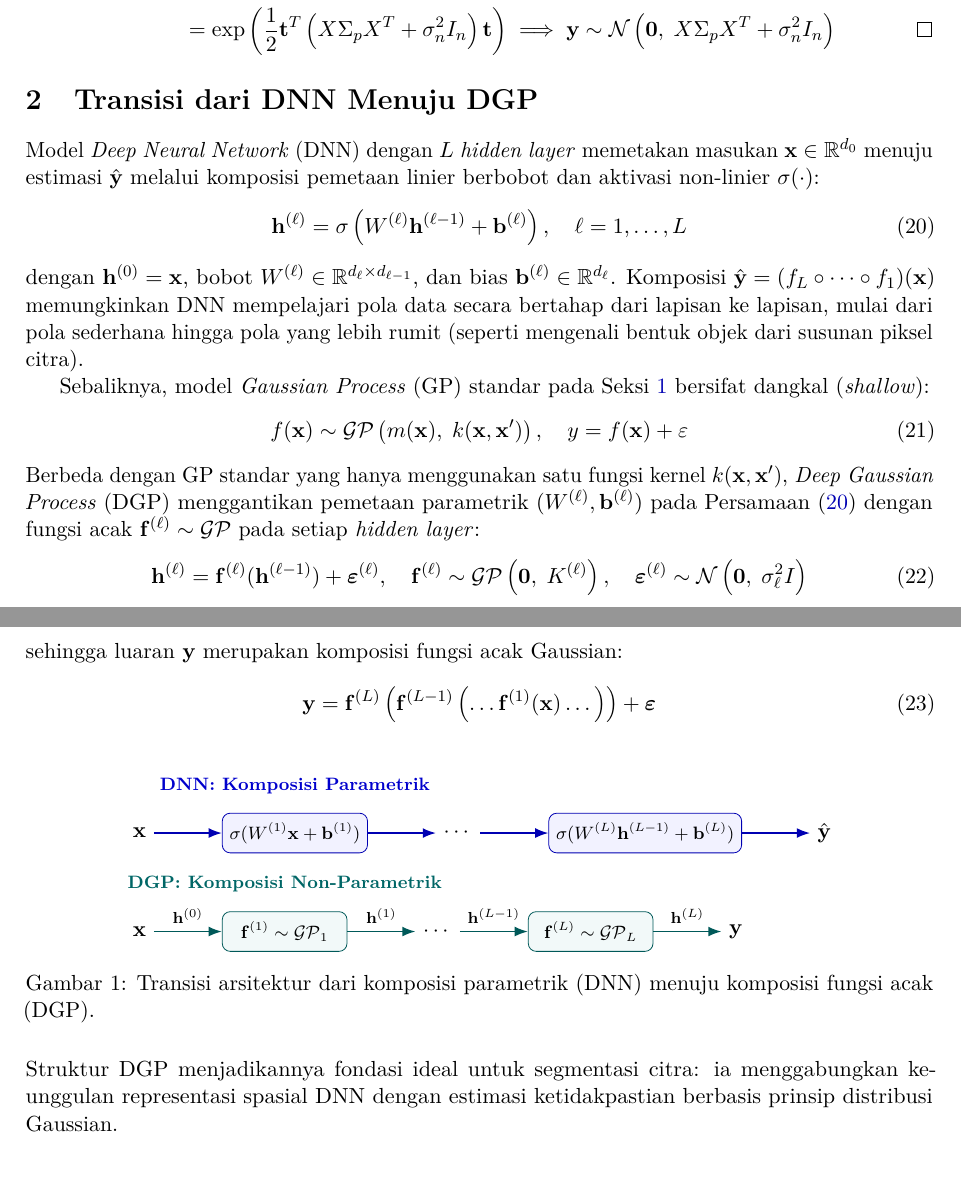
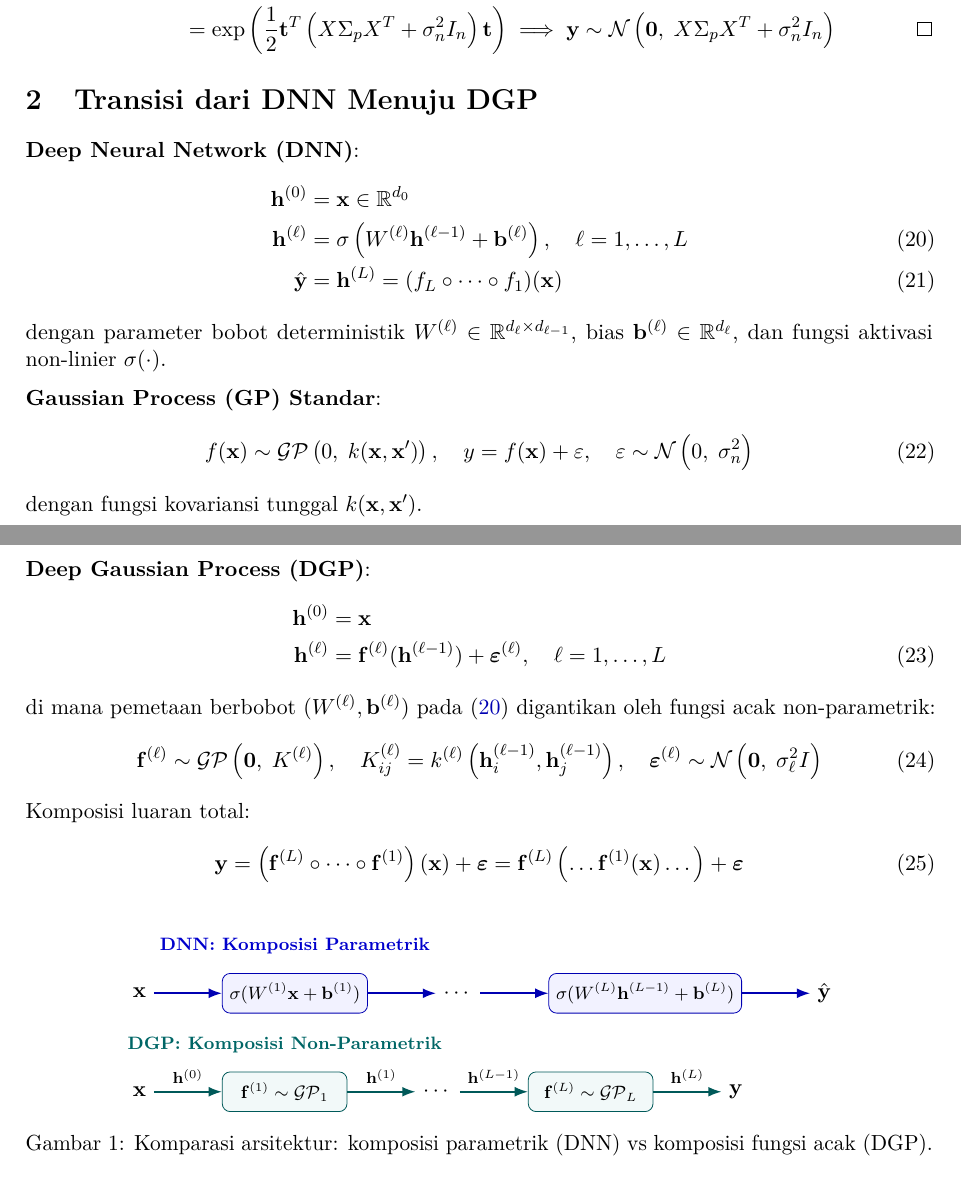
Before and after one commit to GradianW/Image-Segmentation-with-Deep-Gaussian-Process, a LaTeX document (04_dokumen_ta/Dokumen bimbingan/Bimbingan 06/kredit_bimbingan_06.tex): two parts of pages 3 and 4 of 4, joined at a grey line, cut so that both start at the same text. Compiled offline with pdfLaTeX.

Commit message:
docs: reformulasi Seksi 2 secara murni matematis pada kredit_bimbingan_06

```diff
--- a/04_dokumen_ta/Dokumen bimbingan/Bimbingan 06/kredit_bimbingan_06.tex
+++ b/04_dokumen_ta/Dokumen bimbingan/Bimbingan 06/kredit_bimbingan_06.tex
@@ -242,23 +242,34 @@ M_{\mathbf{y}}(\mathbf{t}) &= M_{\mathbf{f}}(\mathbf{t}) \cdot M_{\boldsymbol{\v
 \section{Transisi dari DNN Menuju DGP}
 \label{sec:dnn_to_dgp}
 
-\noindent Model \textit{Deep Neural Network} (DNN) dengan $L$ \textit{hidden layer} memetakan masukan $\mathbf{x} \in \mathbb{R}^{d_0}$ menuju estimasi $\hat{\mathbf{y}}$ melalui komposisi pemetaan linier berbobot dan aktivasi non-linier $\sigma(\cdot)$:
+\noindent \textbf{Deep Neural Network (DNN)}:
+\begin{align}
+\mathbf{h}^{(0)} &= \mathbf{x} \in \mathbb{R}^{d_0} \nonumber \\
+\mathbf{h}^{(\ell)} &= \sigma\left( W^{(\ell)} \mathbf{h}^{(\ell-1)} + \mathbf{b}^{(\ell)} \right), \quad \ell = 1, \dots, L \label{eq:dnn_layer} \\
+\hat{\mathbf{y}} &= \mathbf{h}^{(L)} = (f_L \circ \dots \circ f_1)(\mathbf{x}) \label{eq:dnn_composition}
+\end{align}
+dengan parameter bobot deterministik $W^{(\ell)} \in \mathbb{R}^{d_\ell \times d_{\ell-1}}$, bias $\mathbf{b}^{(\ell)} \in \mathbb{R}^{d_\ell}$, dan fungsi aktivasi non-linier $\sigma(\cdot)$.
+
+\vspace{0.2cm}
+\noindent \textbf{Gaussian Process (GP) Standar}:
 \begin{equation}
-\mathbf{h}^{(\ell)} = \sigma\left( W^{(\ell)} \mathbf{h}^{(\ell-1)} + \mathbf{b}^{(\ell)} \right), \quad \ell = 1, \dots, L \label{eq:dnn_layer}
+f(\mathbf{x}) \sim \mathcal{GP}\left( 0, \; k(\mathbf{x}, \mathbf{x}') \right), \quad y = f(\mathbf{x}) + \varepsilon, \quad \varepsilon \sim \mathcal{N}\left(0, \; \sigma_n^2\right) \label{eq:gp_standard}
 \end{equation}
-dengan $\mathbf{h}^{(0)} = \mathbf{x}$, bobot $W^{(\ell)} \in \mathbb{R}^{d_\ell \times d_{\ell-1}}$, dan bias $\mathbf{b}^{(\ell)} \in \mathbb{R}^{d_\ell}$. Komposisi $\hat{\mathbf{y}} = (f_L \circ \dots \circ f_1)(\mathbf{x})$ memungkinkan DNN mempelajari pola data secara bertahap dari lapisan ke lapisan, mulai dari pola sederhana hingga pola yang lebih rumit (seperti mengenali bentuk objek dari susunan piksel citra).
+dengan fungsi kovariansi tunggal $k(\mathbf{x}, \mathbf{x}')$.
 
-Sebaliknya, model \textit{Gaussian Process} (GP) standar pada Seksi \ref{sec:pembuktian_mgf} bersifat dangkal (\textit{shallow}):
+\vspace{0.2cm}
+\noindent \textbf{Deep Gaussian Process (DGP)}:
+\begin{align}
+\mathbf{h}^{(0)} &= \mathbf{x} \nonumber \\
+\mathbf{h}^{(\ell)} &= \mathbf{f}^{(\ell)}(\mathbf{h}^{(\ell-1)}) + \boldsymbol{\varepsilon}^{(\ell)}, \quad \ell = 1, \dots, L \label{eq:dgp_layer}
+\end{align}
+di mana pemetaan berbobot $(W^{(\ell)}, \mathbf{b}^{(\ell)})$ pada \eqref{eq:dnn_layer} digantikan oleh fungsi acak non-parametrik:
 \begin{equation}
-f(\mathbf{x}) \sim \mathcal{GP}\left( m(\mathbf{x}), \; k(\mathbf{x}, \mathbf{x}') \right), \quad y = f(\mathbf{x}) + \varepsilon
+\mathbf{f}^{(\ell)} \sim \mathcal{GP}\left( \mathbf{0}, \; K^{(\ell)} \right), \quad K^{(\ell)}_{ij} = k^{(\ell)}\left(\mathbf{h}^{(\ell-1)}_i, \mathbf{h}^{(\ell-1)}_j\right), \quad \boldsymbol{\varepsilon}^{(\ell)} \sim \mathcal{N}\left(\mathbf{0}, \; \sigma_\ell^2 I\right) \label{eq:dgp_prior}
 \end{equation}
-Berbeda dengan GP standar yang hanya menggunakan satu fungsi kernel $k(\mathbf{x}, \mathbf{x}')$, \textit{Deep Gaussian Process} (DGP) menggantikan pemetaan parametrik $(W^{(\ell)}, \mathbf{b}^{(\ell)})$ pada Persamaan \eqref{eq:dnn_layer} dengan fungsi acak $\mathbf{f}^{(\ell)} \sim \mathcal{GP}$ pada setiap \textit{hidden layer}:
+Komposisi luaran total:
 \begin{equation}
-\mathbf{h}^{(\ell)} = \mathbf{f}^{(\ell)}(\mathbf{h}^{(\ell-1)}) + \boldsymbol{\varepsilon}^{(\ell)}, \quad \mathbf{f}^{(\ell)} \sim \mathcal{GP}\left( \mathbf{0}, \; K^{(\ell)} \right), \quad \boldsymbol{\varepsilon}^{(\ell)} \sim \mathcal{N}\left(\mathbf{0}, \; \sigma_\ell^2 I\right) \label{eq:dgp_layer}
-\end{equation}
-sehingga luaran $\mathbf{y}$ merupakan komposisi fungsi acak Gaussian:
-\begin{equation}
-\mathbf{y} = \mathbf{f}^{(L)}\left( \mathbf{f}^{(L-1)}\left( \dots \mathbf{f}^{(1)}(\mathbf{x}) \dots \right) \right) + \boldsymbol{\varepsilon} \label{eq:dgp_composition}
+\mathbf{y} = \left(\mathbf{f}^{(L)} \circ \dots \circ \mathbf{f}^{(1)}\right)(\mathbf{x}) + \boldsymbol{\varepsilon} = \mathbf{f}^{(L)}\left( \dots \mathbf{f}^{(1)}(\mathbf{x}) \dots \right) + \boldsymbol{\varepsilon} \label{eq:dgp_composition}
 \end{equation}
 
 \begin{figure}[H]
@@ -298,10 +309,8 @@ sehingga luaran $\mathbf{y}$ merupakan komposisi fungsi acak Gaussian:
 
     \node[above=0.2cm of f1, anchor=south, font=\footnotesize\bfseries, color=teal!80!black] {DGP: Komposisi Non-Parametrik};
 \end{tikzpicture}
-\caption{Transisi arsitektur dari komposisi parametrik (DNN) menuju komposisi fungsi acak (DGP).}
+\caption{Komparasi arsitektur: komposisi parametrik (DNN) vs komposisi fungsi acak (DGP).}
 \label{fig:dnn_to_dgp}
 \end{figure}
 
-\noindent Struktur DGP menjadikannya fondasi ideal untuk segmentasi citra: ia menggabungkan keunggulan representasi spasial DNN dengan estimasi ketidakpastian berbasis prinsip distribusi Gaussian.
-
 \end{document}
```
Also changed, not shown: 04_dokumen_ta/Dokumen bimbingan/Bimbingan 06/kredit_bimbingan_06.pdf.
